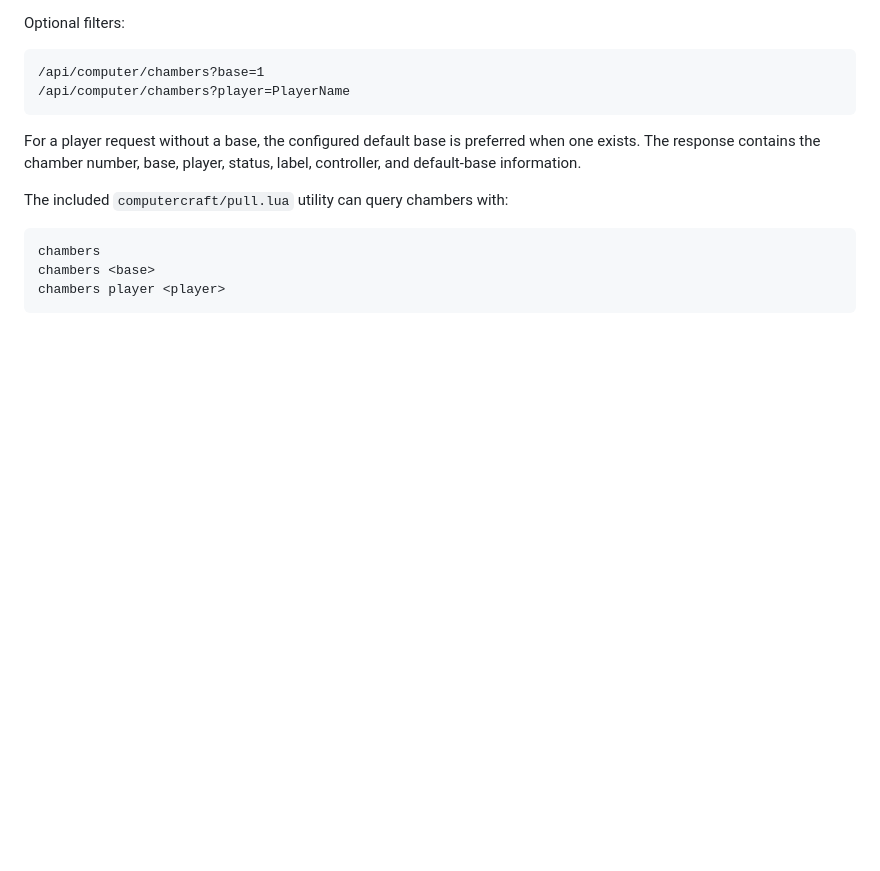
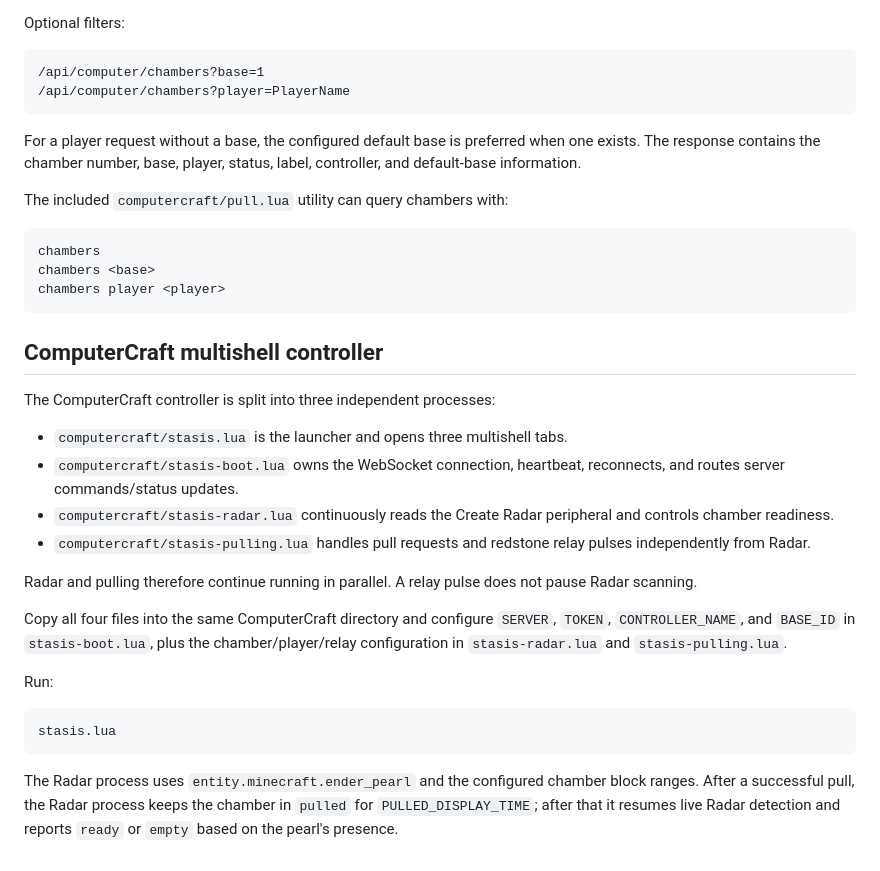
Before and after one commit to ZareMate/stasis-control, a Markdown page: README.md, the part around the change. GitHub-like rendering; blank space fills up the shorter version.

Commit message:
Document multishell controller processes

````diff
--- a/README.md
+++ b/README.md
@@ -300,3 +300,24 @@ chambers
 chambers <base>
 chambers player <player>
 ```
+
+## ComputerCraft multishell controller
+
+The ComputerCraft controller is split into three independent processes:
+
+- `computercraft/stasis.lua` is the launcher and opens three multishell tabs.
+- `computercraft/stasis-boot.lua` owns the WebSocket connection, heartbeat, reconnects, and routes server commands/status updates.
+- `computercraft/stasis-radar.lua` continuously reads the Create Radar peripheral and controls chamber readiness.
+- `computercraft/stasis-pulling.lua` handles pull requests and redstone relay pulses independently from Radar.
+
+Radar and pulling therefore continue running in parallel. A relay pulse does not pause Radar scanning.
+
+Copy all four files into the same ComputerCraft directory and configure `SERVER`, `TOKEN`, `CONTROLLER_NAME`, and `BASE_ID` in `stasis-boot.lua`, plus the chamber/player/relay configuration in `stasis-radar.lua` and `stasis-pulling.lua`.
+
+Run:
+
+```text
+stasis.lua
+```
+
+The Radar process uses `entity.minecraft.ender_pearl` and the configured chamber block ranges. After a successful pull, the Radar process keeps the chamber in `pulled` for `PULLED_DISPLAY_TIME`; after that it resumes live Radar detection and reports `ready` or `empty` based on the pearl's presence.
````
